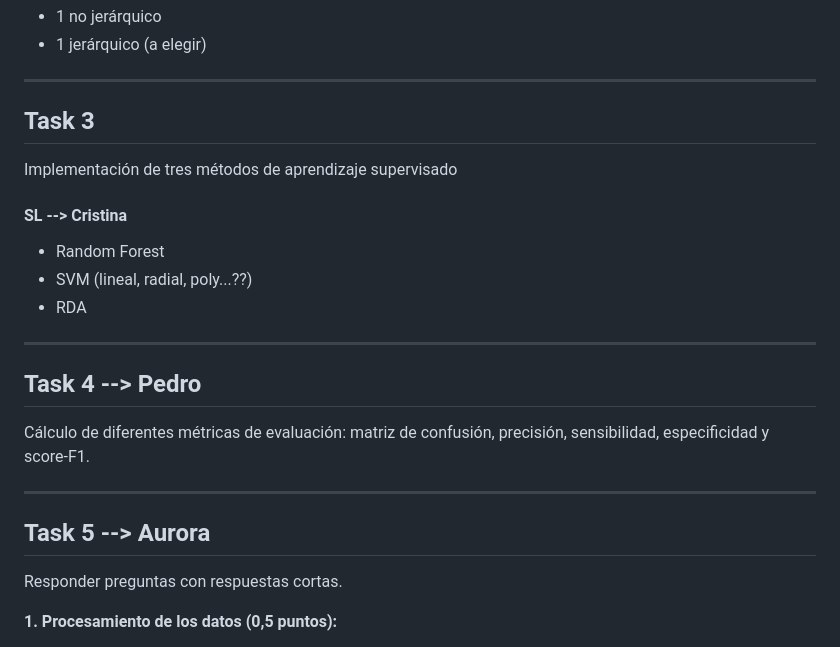
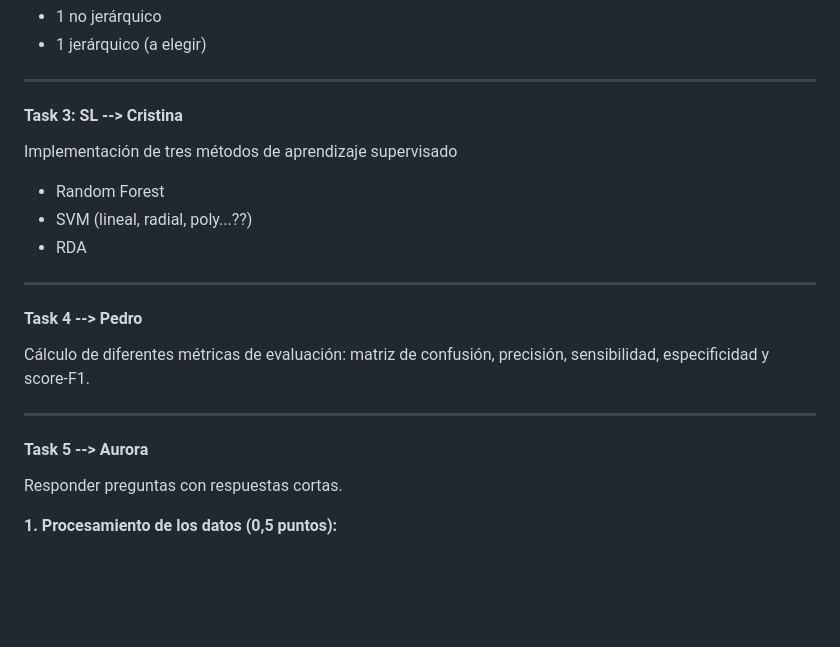
Before and after one commit to pedrofortesgonzalez/equipo2_lote7_shared_repo, a Markdown page: 2_README.md, the part around one of its changes. Drawn GitHub-style; blank space fills up the shorter version.

```diff
--- a/2_README.md
+++ b/2_README.md
@@ -28,19 +28,18 @@ Implementación de cuatro métodos de aprendizaje no supervisado: dos de reducci
 - 1 jerárquico (a elegir)
 
 *********
-## Task 3
+#### Task 3: SL --> Cristina
 Implementación de tres métodos de aprendizaje supervisado
-#### SL --> Cristina
 - Random Forest
 - SVM (lineal, radial, poly...??)
 - RDA
 
 *********
-## Task 4 --> Pedro
+#### Task 4 --> Pedro
 Cálculo de diferentes métricas de evaluación: matriz de confusión, precisión, sensibilidad, especificidad y score-F1.
 
 *********
-## Task 5 --> Aurora
+#### Task 5 --> Aurora
 Responder preguntas con respuestas cortas.
 
 **1. Procesamiento de los datos (0,5 puntos):**
```
Also changed, not shown: other parts of 2_README.md (+3 -3 lines).
